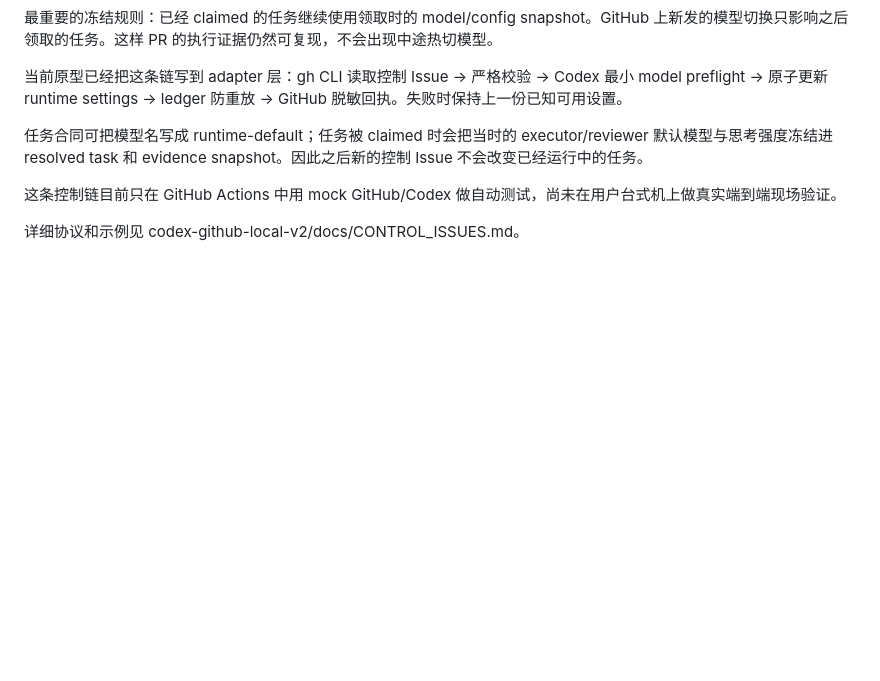
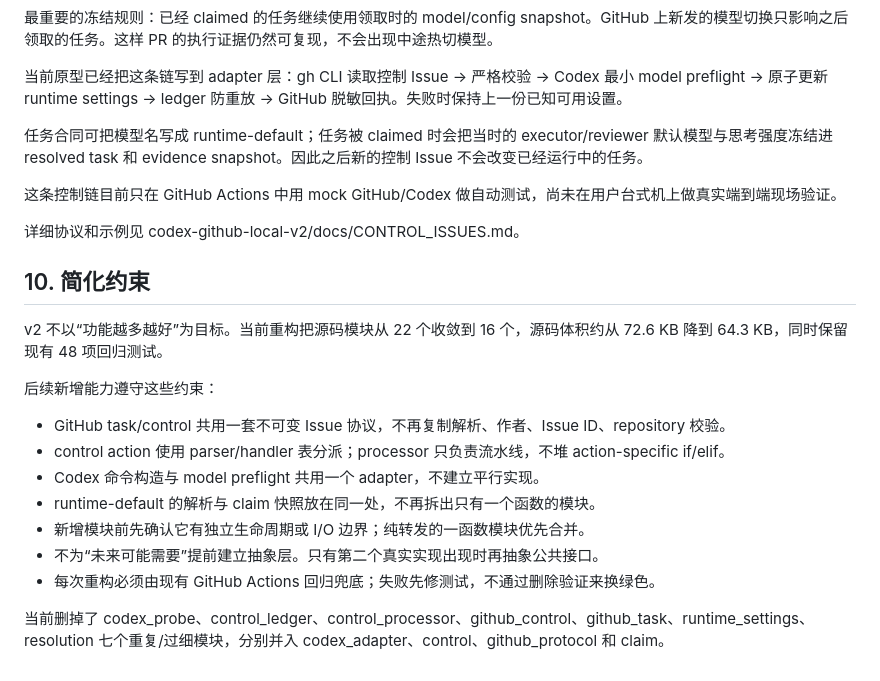
Before and after one commit to xiangshui001/chat-codex_cli, a Markdown page: docs/V2架构草案.md, the part around the change. GitHub-like rendering; blank space fills up the shorter version.

Commit message:
docs(v2): record anti-spaghetti design constraints

```diff
--- a/docs/V2架构草案.md
+++ b/docs/V2架构草案.md
@@ -247,3 +247,20 @@ v2 需要第二条控制通道：除了发布代码任务，还能通过 GitHub
 这条控制链目前只在 GitHub Actions 中用 mock GitHub/Codex 做自动测试，尚未在用户台式机上做真实端到端现场验证。
 
 详细协议和示例见 codex-github-local-v2/docs/CONTROL_ISSUES.md。
+
+
+## 10. 简化约束
+
+v2 不以“功能越多越好”为目标。当前重构把源码模块从 22 个收敛到 16 个，源码体积约从 72.6 KB 降到 64.3 KB，同时保留现有 48 项回归测试。
+
+后续新增能力遵守这些约束：
+
+- GitHub task/control 共用一套不可变 Issue 协议，不再复制解析、作者、Issue ID、repository 校验。
+- control action 使用 parser/handler 表分派；processor 只负责流水线，不堆 action-specific if/elif。
+- Codex 命令构造与 model preflight 共用一个 adapter，不建立平行实现。
+- runtime-default 的解析与 claim 快照放在同一处，不再拆出只有一个函数的模块。
+- 新增模块前先确认它有独立生命周期或 I/O 边界；纯转发的一函数模块优先合并。
+- 不为“未来可能需要”提前建立抽象层。只有第二个真实实现出现时再抽象公共接口。
+- 每次重构必须由现有 GitHub Actions 回归兜底；失败先修测试，不通过删除验证来换绿色。
+
+当前删掉了 codex_probe、control_ledger、control_processor、github_control、github_task、runtime_settings、resolution 七个重复/过细模块，分别并入 codex_adapter、control、github_protocol 和 claim。
```
